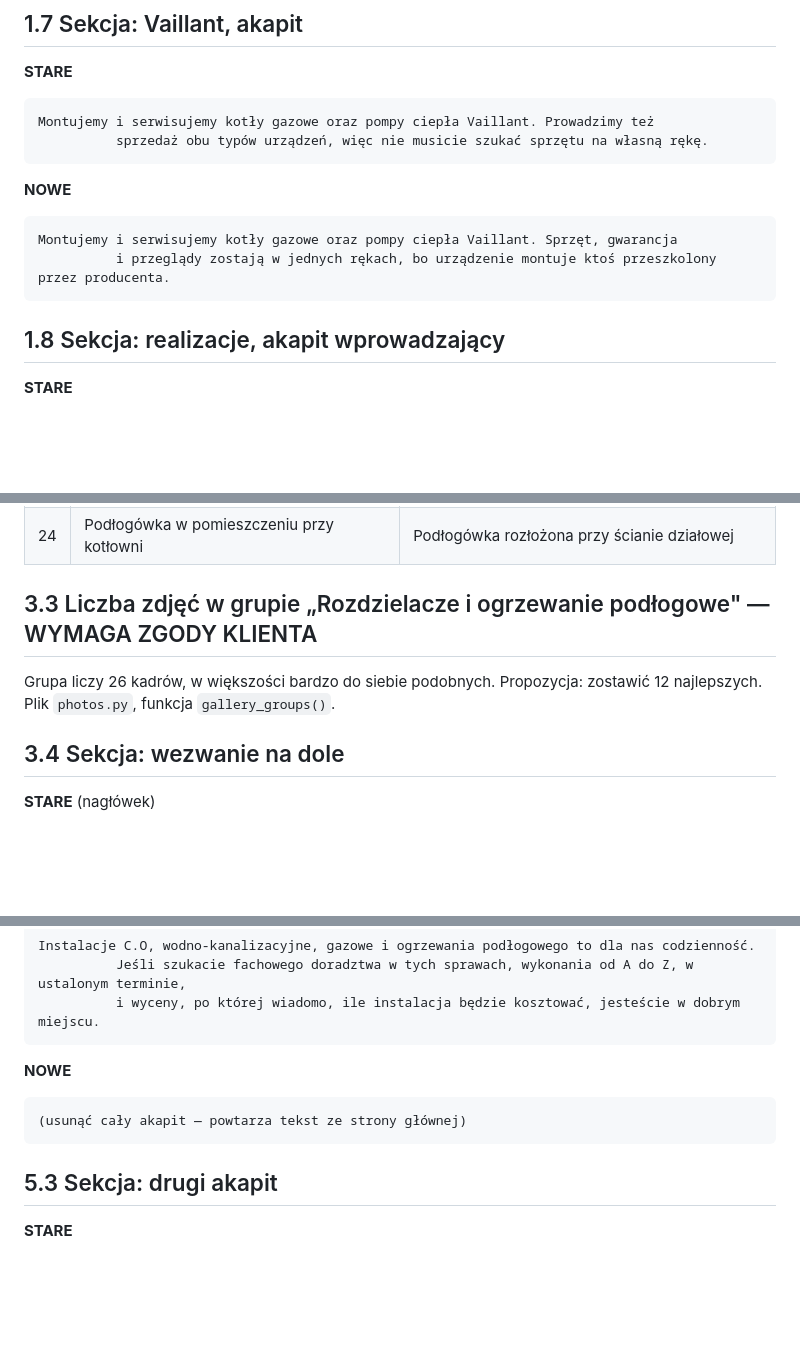
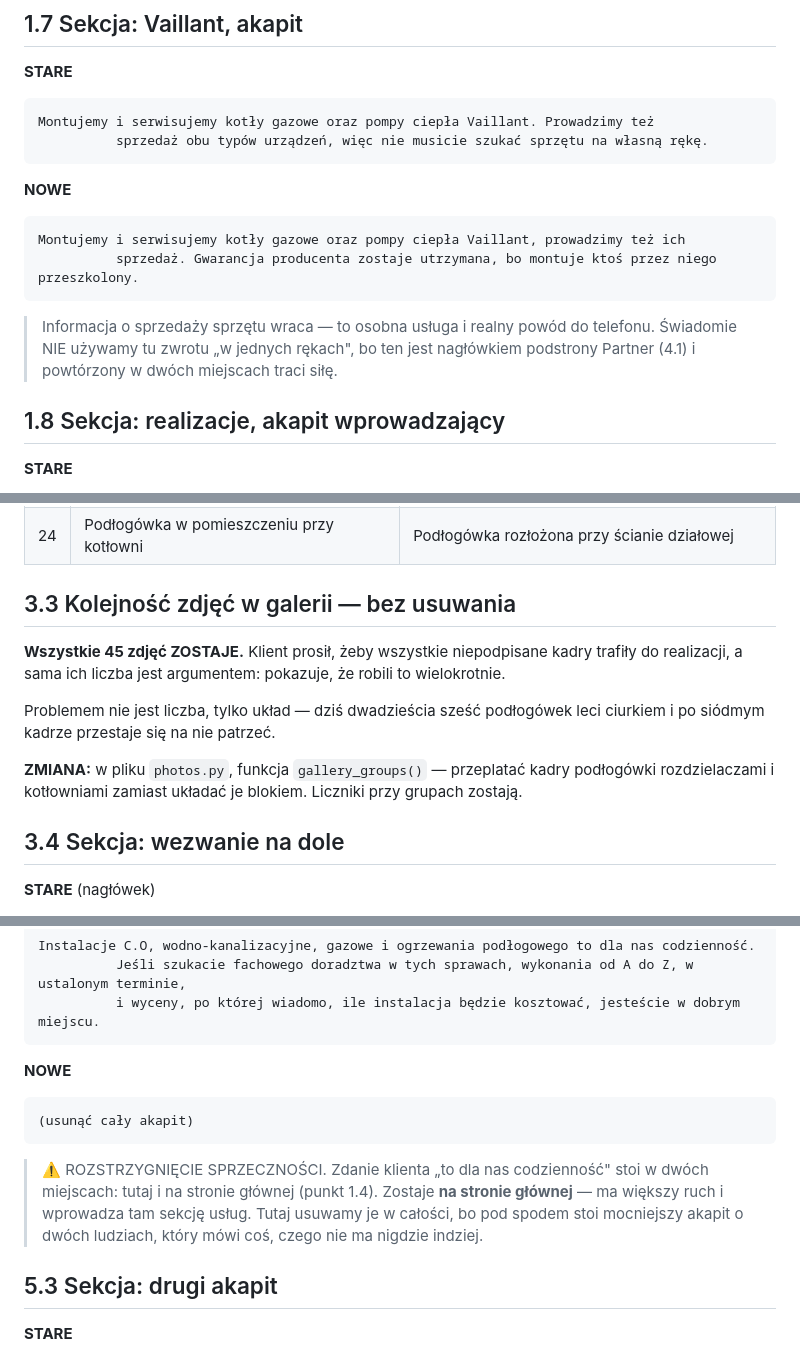
Before and after one commit to Impulseo-pl/hydraulikchojnice-pl, a Markdown page: _dokumentacja/INSTRUKCJA-WDROZENIA-TEKSTOW.md, 3 parts joined by grey strips. Rendered like a GitHub page; blank space fills up the shorter version.

````diff
--- a/_dokumentacja/INSTRUKCJA-WDROZENIA-TEKSTOW.md
+++ b/_dokumentacja/INSTRUKCJA-WDROZENIA-TEKSTOW.md
@@ -131,9 +138,12 @@ Montujemy i serwisujemy kotły gazowe oraz pompy ciepła Vaillant. Prowadzimy te
 
 **NOWE**
 ```
-Montujemy i serwisujemy kotły gazowe oraz pompy ciepła Vaillant. Sprzęt, gwarancja
-          i przeglądy zostają w jednych rękach, bo urządzenie montuje ktoś przeszkolony przez producenta.
+Montujemy i serwisujemy kotły gazowe oraz pompy ciepła Vaillant, prowadzimy też ich
+          sprzedaż. Gwarancja producenta zostaje utrzymana, bo montuje ktoś przez niego przeszkolony.
 ```
+> Informacja o sprzedaży sprzętu wraca — to osobna usługa i realny powód do telefonu.
+> Świadomie NIE używamy tu zwrotu „w jednych rękach", bo ten jest nagłówkiem
+> podstrony Partner (4.1) i powtórzony w dwóch miejscach traci siłę.
 
 ## 1.8 Sekcja: realizacje, akapit wprowadzający
 
@@ -379,10 +392,16 @@ nie da się rozpoznać na kadrach ze stanu surowego i których nikt nie potwierd
 | 23 | Ogrzewanie podłogowe w pokoju gościnnym | Ogrzewanie podłogowe w pomieszczeniu na piętrze |
 | 24 | Podłogówka w pomieszczeniu przy kotłowni | Podłogówka rozłożona przy ścianie działowej |
 
-## 3.3 Liczba zdjęć w grupie „Rozdzielacze i ogrzewanie podłogowe" — WYMAGA ZGODY KLIENTA
+## 3.3 Kolejność zdjęć w galerii — bez usuwania
 
-Grupa liczy 26 kadrów, w większości bardzo do siebie podobnych. Propozycja: zostawić 12 najlepszych.
-Plik `photos.py`, funkcja `gallery_groups()`.
+**Wszystkie 45 zdjęć ZOSTAJE.** Klient prosił, żeby wszystkie niepodpisane kadry trafiły
+do realizacji, a sama ich liczba jest argumentem: pokazuje, że robili to wielokrotnie.
+
+Problemem nie jest liczba, tylko układ — dziś dwadzieścia sześć podłogówek leci ciurkiem
+i po siódmym kadrze przestaje się na nie patrzeć.
+
+**ZMIANA:** w pliku `photos.py`, funkcja `gallery_groups()` — przeplatać kadry podłogówki
+rozdzielaczami i kotłowniami zamiast układać je blokiem. Liczniki przy grupach zostają.
 
 ## 3.4 Sekcja: wezwanie na dole
 
@@ -549,8 +573,12 @@ Instalacje C.O, wodno-kanalizacyjne, gazowe i ogrzewania podłogowego to dla nas
 ```
 **NOWE**
 ```
-(usunąć cały akapit — powtarza tekst ze strony głównej)
+(usunąć cały akapit)
 ```
+> ⚠️ ROZSTRZYGNIĘCIE SPRZECZNOŚCI. Zdanie klienta „to dla nas codzienność" stoi w dwóch
+> miejscach: tutaj i na stronie głównej (punkt 1.4). Zostaje **na stronie głównej** — ma
+> większy ruch i wprowadza tam sekcję usług. Tutaj usuwamy je w całości, bo pod spodem
+> stoi mocniejszy akapit o dwóch ludziach, który mówi coś, czego nie ma nigdzie indziej.
 
 ## 5.3 Sekcja: drugi akapit
 
````
Also changed, not shown: other parts of _dokumentacja/INSTRUKCJA-WDROZENIA-TEKSTOW.md (+65 -50 lines).
